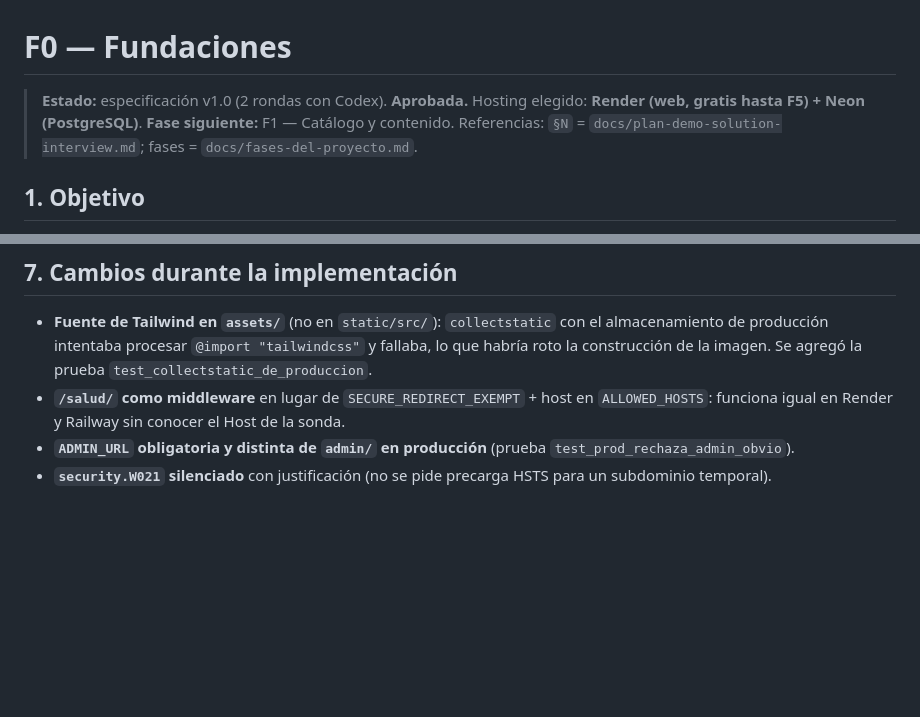
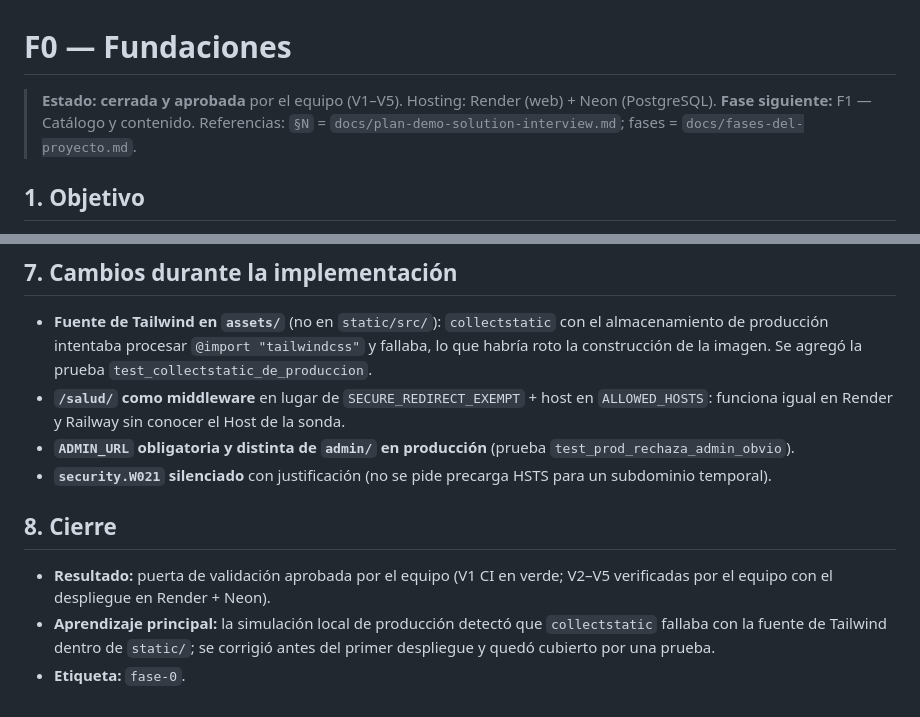
Before and after one commit to jheraldcaldas100/freshpro, a Markdown page: docs/fases/F0.md, 2 parts joined by grey strips. Rendered like a GitHub page; blank space fills up the shorter version.

Commit message:
Close F0: validation gate approved by the team
Co-Authored-By: Claude Opus 5.5 <noreply@anthropic.com>
Claude-Session: https://claude.ai/code/session_01CrmxpU1YiUqNnq8GjrCg2D

```diff
--- a/docs/fases/F0.md
+++ b/docs/fases/F0.md
@@ -1,6 +1,6 @@
 # F0 — Fundaciones
 
-> **Estado:** especificación v1.0 (2 rondas con Codex). **Aprobada.** Hosting elegido: **Render (web, gratis hasta F5) + Neon (PostgreSQL)**.
+> **Estado:** **cerrada y aprobada** por el equipo (V1–V5). Hosting: Render (web) + Neon (PostgreSQL).
 > **Fase siguiente:** F1 — Catálogo y contenido.
 > Referencias: `§N` = `docs/plan-demo-solution-interview.md`; fases = `docs/fases-del-proyecto.md`.
 
@@ -124,3 +124,9 @@ Un proyecto Django vacío pero real: se levanta en local en minutos, cada push p
 - **`/salud/` como middleware** en lugar de `SECURE_REDIRECT_EXEMPT` + host en `ALLOWED_HOSTS`: funciona igual en Render y Railway sin conocer el Host de la sonda.
 - **`ADMIN_URL` obligatoria y distinta de `admin/` en producción** (prueba `test_prod_rechaza_admin_obvio`).
 - **`security.W021` silenciado** con justificación (no se pide precarga HSTS para un subdominio temporal).
+
+## 8. Cierre
+
+- **Resultado:** puerta de validación aprobada por el equipo (V1 CI en verde; V2–V5 verificadas por el equipo con el despliegue en Render + Neon).
+- **Aprendizaje principal:** la simulación local de producción detectó que `collectstatic` fallaba con la fuente de Tailwind dentro de `static/`; se corrigió antes del primer despliegue y quedó cubierto por una prueba.
+- **Etiqueta:** `fase-0`.
```
